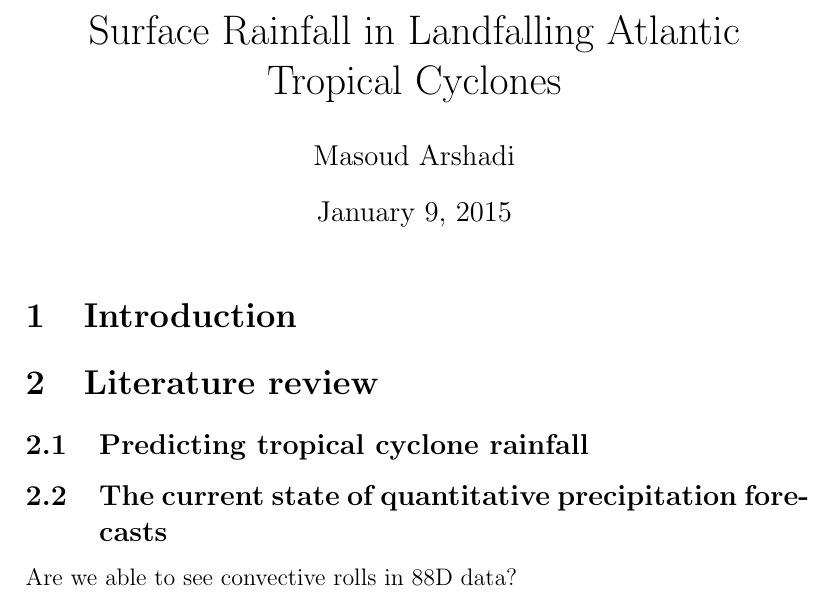
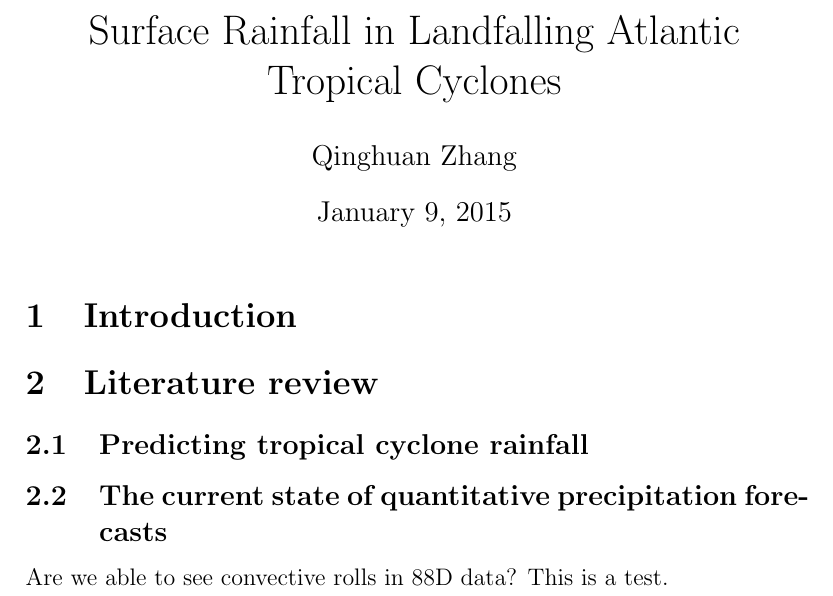
Before and after one commit to qzhang05/git-paper, a LaTeX document (article.tex): part of the page, cut so that both start at the same text. Compiled offline with pdfLaTeX.

Commit message:
This is a test.

```diff
--- a/article.tex
+++ b/article.tex
@@ -1,13 +1,10 @@
 \documentclass[12pt]{article}
-\author{Masoud Arshadi} \title{The Effect of Horizontal Convective Rolls on Surface Rainfall in Landfalling Atlantic Tropical Cyclones}
+\author{Qinghuan Zhang}
+\title{The Effect of Horizontal Convective Rolls on Surface Rainfall in Landfalling Atlantic Tropical Cyclones}
 \begin{document}
 \maketitle
 
-%%%%%%%%%%%%%%%%%%%%%%%%%%%%%%%%%%%%%%%%%%%%%%%%%%%%%%%%%%%%%%%%%%%%%%%%%%%%%%%%%%%%
-%%%%%%%%%%%%%%%%%%%%%%%%%%%                                                                                        %%%%%%%%%%%%%%%%%%%%%%%%%%%%%%%%%
-%%%%%%%%%%%%%%%%%%%%%%%%%%%                              INTRODUCTION                               %%%%%%%%%%%%%%%%%%%%%%%%%%%%%%%%%
-%%%%%%%%%%%%%%%%%%%%%%%%%%%                                                                                        %%%%%%%%%%%%%%%%%%%%%%%%%%%%%%%%%
-%%%%%%%%%%%%%%%%%%%%%%%%%%%%%%%%%%%%%%%%%%%%%%%%%%%%%%%%%%%%%%%%%%%%%%%%%%%%%%%%%%%%
+%%% INTRODUCTION
 
 \section{Introduction}
 
@@ -18,5 +15,6 @@
 \subsection{The current state of quantitative precipitation forecasts}
 
 Are we able to see convective rolls in 88D data?
+This is a test.
 
 \end{document}
```
